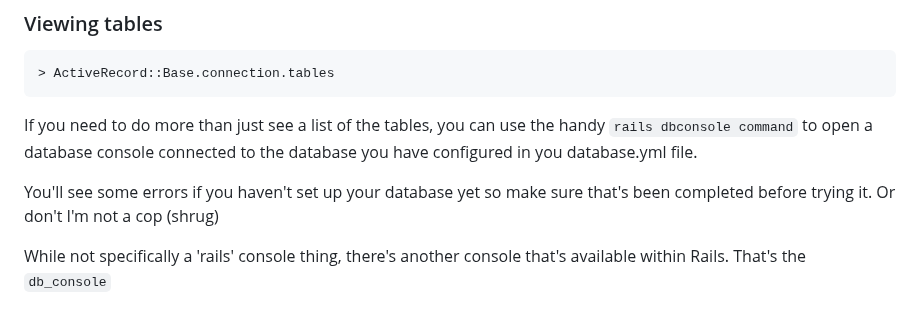
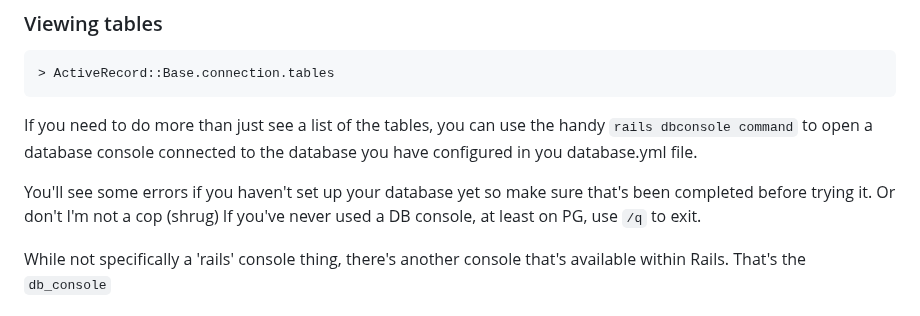
Before and after one commit to cnorm35/bridgetown-blog, a Markdown page: src/_posts/rails_console_deep_dive.md, the part around the change. Rendered like a GitHub page.

Commit message:
add note about exiting PG console

```diff
--- a/src/_posts/rails_console_deep_dive.md
+++ b/src/_posts/rails_console_deep_dive.md
@@ -306,6 +306,7 @@ you have configured in you database.yml file.
 
 You'll see some errors if you haven't set up your database yet so make sure
 that's been completed before trying it.  Or don't I'm not a cop (shrug)
+If you've never used a DB console, at least on PG, use `/q` to exit.
 
 While not specifically a 'rails' console thing, there's another console that's
 available within Rails.  That's the `db_console`
```
